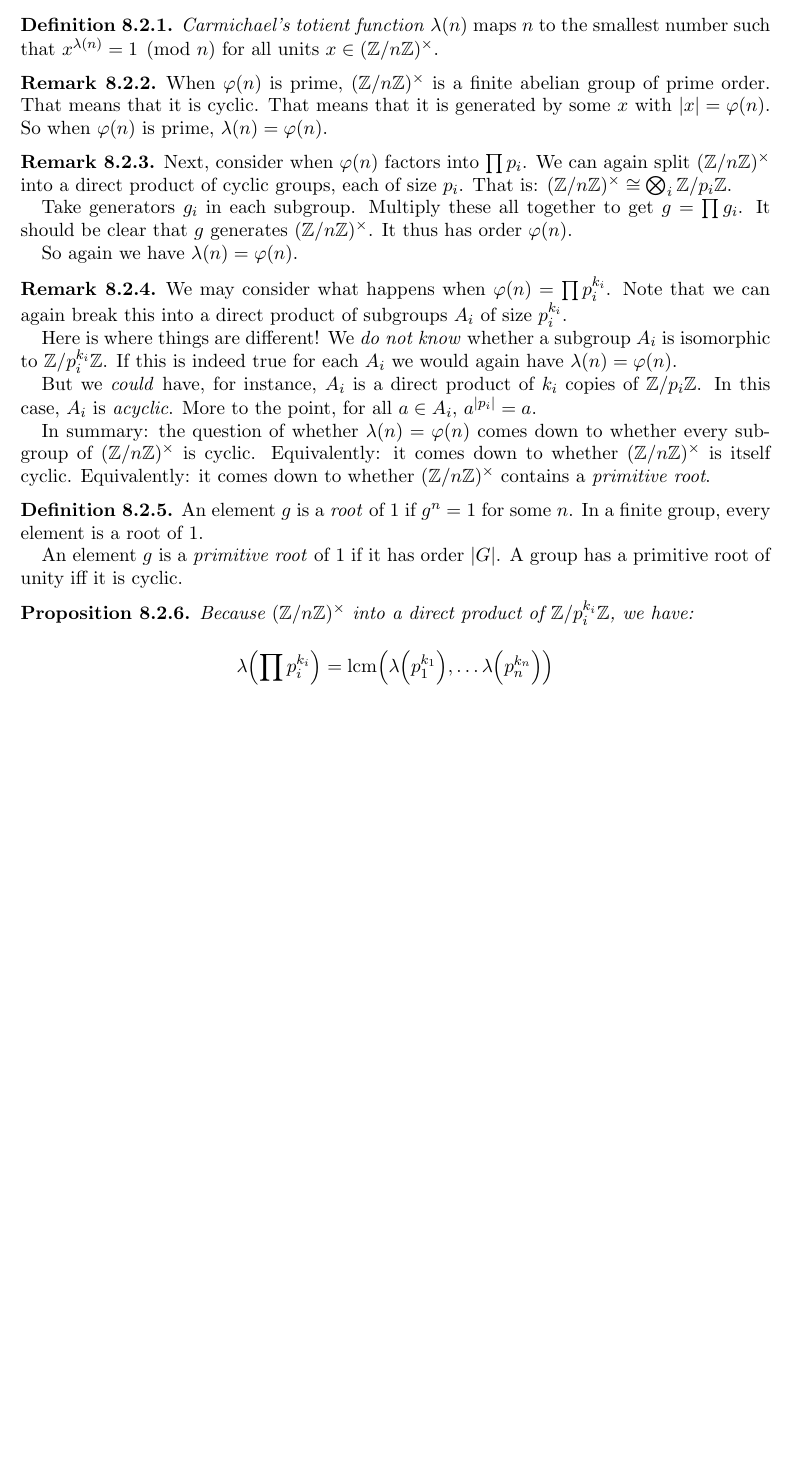
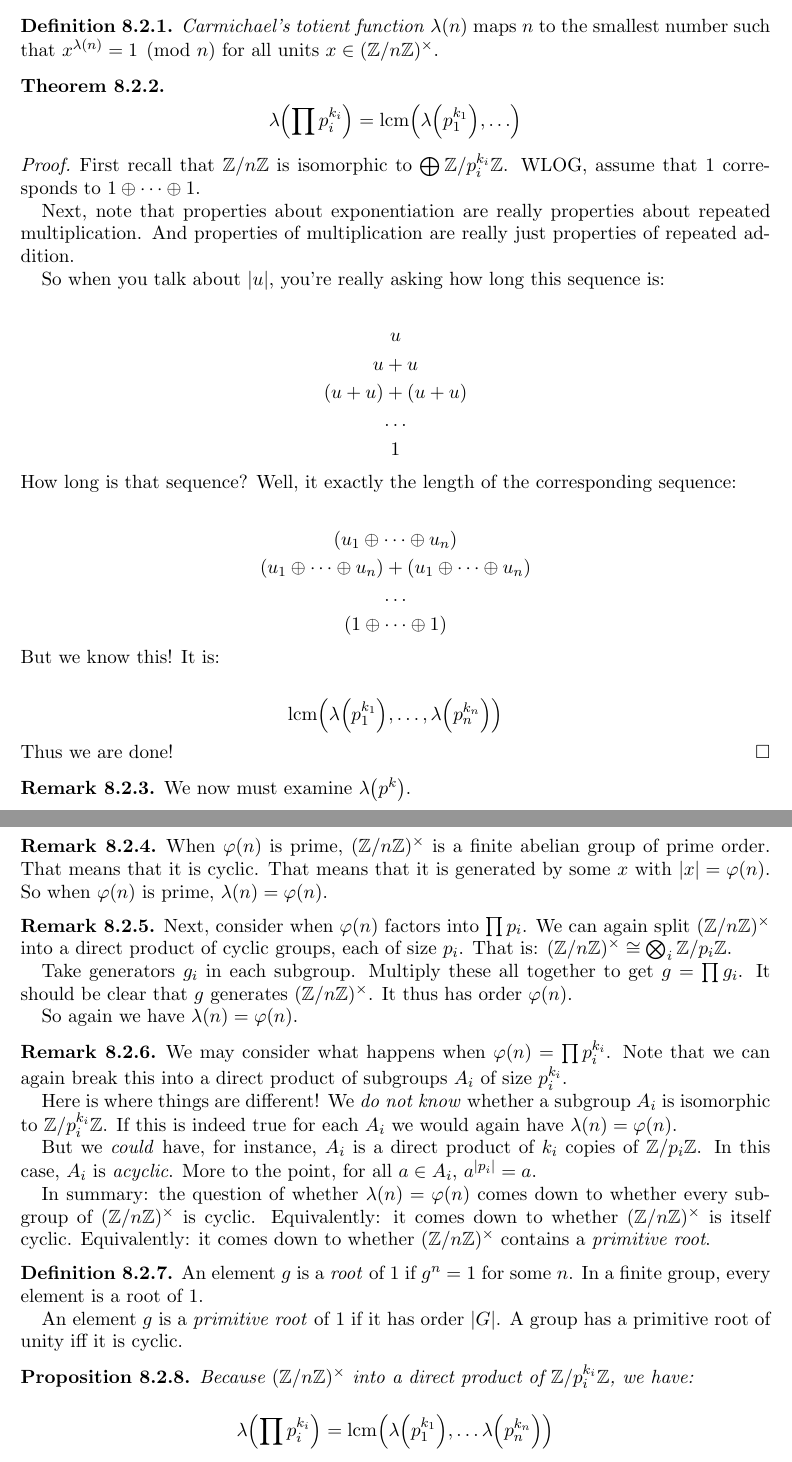
Before and after one commit to ruggeri/tech-notes, a LaTeX paper (math/rsa/rsa.tex, which reads math/rsa/07-euler-and-carmichael.tex, math/stys/ned-common.sty, math/stys/ned-common/parens-fns.sty): part of page 15 of 15 before the commit and two parts of pages 15 and 16 of 16 after it, the two joined at a grey line, cut so that both start at the same text, the shorter picture padded with empty space. Compiled offline with pdfLaTeX.

Commit message:
hack on carmichael explanation; introduce some new paren fns

```diff
--- a/math/rsa/07-euler-and-carmichael.tex
+++ b/math/rsa/07-euler-and-carmichael.tex
@@ -102,39 +102,104 @@
   $x \in \Zmodnx$.
 \end{definition}
 
+\begin{theorem}
+  \begin{nedqn}
+    \lambdaf{\prod p_i^{k_i}}
+  \eqcol
+    \lcm\parens{\lambdaf{p_1^{k_1}}, \ldots}
+  \end{nedqn}
+\end{theorem}
+
+\begin{proof}
+  First recall that $\Zmodn$ is isomorphic to $\bigoplus
+  \Zmod{p_i^{k_i}}$. WLOG, assume that $1$ corresponds to $1
+  \oplus \cdots \oplus 1$.
+
+  Next, note that properties about exponentiation are really properties
+  about repeated multiplication. And properties of multiplication are
+  really just properties of repeated addition.
+
+  So when you talk about $|u|$, you're really asking how long this
+  sequence is:
+
+  \begin{nedqn}
+    &u&
+  \\
+    &u + u&
+  \\
+    &(u + u) + (u + u)&
+  \\
+    &\ldots&
+  \\
+    &1&
+  \end{nedqn}
+
+  \noindent
+  How long is that sequence? Well, it exactly the length of the
+  corresponding sequence:
+
+  \begin{nedqn}
+    & (u_1 \oplus \cdots \oplus u_n)&
+  \\
+    &(u_1 \oplus \cdots \oplus u_n) + (u_1 \oplus \cdots \oplus u_n)&
+  \\
+    &\ldots&
+  \\
+    &(1 \oplus \cdots \oplus 1)&
+  \end{nedqn}
+
+  \noindent
+  But we know this! It is:
+
+  \begin{nedqn}
+    \lcm\parens{
+      \lambdaf{p_1^{k_1}},
+      \ldots,
+      \lambdaf{p_n^{k_n}}
+    }
+  \end{nedqn}
+
+  \noindent
+  Thus we are done!
+\end{proof}
+
 \begin{remark}
-  When $\varphi(n)$ is prime, $\Zmodnx$ is a finite abelian group of
-  prime order. That means that it is cyclic. That means that it is
-  generated by some $x$ with $|x| = \varphi(n)$. So when $\varphi(n)$ is
-  prime, $\lambda(n) = \varphi(n)$.
+  We now must examine $\lambdaf{p^k}$.
 \end{remark}
 
 \begin{remark}
-  Next, consider when $\varphi(n)$ factors into $\prod p_i$. We can
+  When $\vphif{n}$ is prime, $\Zmodnx$ is a finite abelian group of
+  prime order. That means that it is cyclic. That means that it is
+  generated by some $x$ with $|x| = \vphif{n}$. So when $\vphif{n}$ is
+  prime, $\lambda(n) = \vphif{n}$.
+\end{remark}
+
+\begin{remark}
+  Next, consider when $\vphif{n}$ factors into $\prod p_i$. We can
   again split $\Zmodnx$ into a direct product of cyclic groups, each of
   size $p_i$. That is: $\Zmodnx \cong \bigotimes_i \Zmod{p_i}$.
 
   Take generators $g_i$ in each subgroup. Multiply these all together to
   get $g = \prod g_i$. It should be clear that $g$ generates $\Zmodnx$.
-  It thus has order $\varphi(n)$.
+  It thus has order $\vphif{n}$.
 
-  So again we have $\lambda(n) = \varphi(n)$.
+  So again we have $\lambda(n) = \vphif{n}$.
 \end{remark}
 
 \begin{remark}
-  We may consider what happens when $\varphi(n) = \prod p_i^{k_i}$. Note
+  We may consider what happens when $\vphif{n} = \prod p_i^{k_i}$. Note
   that we can again break this into a direct product of subgroups $A_i$
   of size $p_i^{k_i}$.
 
   Here is where things are different! We \emph{do not know} whether a
   subgroup $A_i$ is isomorphic to $\Zmod{p_i^{k_i}}$. If this is indeed
-  true for each $A_i$ we would again have $\lambda(n) = \varphi(n)$.
+  true for each $A_i$ we would again have $\lambda(n) = \vphif{n}$.
 
   But we \emph{could} have, for instance, $A_i$ is a direct product of
   $k_i$ copies of $\Zmod{p_i}$. In this case, $A_i$ is \emph{acyclic}.
   More to the point, for all $a \in A_i$, $a^{|p_i|} = a$.
 
-  In summary: the question of whether $\lambda(n) = \varphi(n)$ comes
+  In summary: the question of whether $\lambda(n) = \vphif{n}$ comes
   down to whether every subgroup of $\Zmodnx$ is cyclic. Equivalently:
   it comes down to whether $\Zmodnx$ is itself cyclic. Equivalently: it
   comes down to whether $\Zmodnx$ contains a \emph{primitive root}.
@@ -153,12 +218,12 @@
   have:
 
   \begin{nedqn}
-    \lambda\parens{\prod p_i^{k_i}}
+    \lambdaf{\prod p_i^{k_i}}
   \eqcol
     \lcm\parens{
-      \lambda\parens{p_1^{k_1}},
+      \lambdaf{p_1^{k_1}},
       \ldots
-      \lambda\parens{p_n^{k_n}}
+      \lambdaf{p_n^{k_n}}
     }
   \end{nedqn}
 \end{proposition}
--- a/math/stys/ned-common.sty
+++ b/math/stys/ned-common.sty
@@ -19,9 +19,9 @@
 
 %% Package components
 
-\usepackage{ned-common/exponent-fn}
 \usepackage{ned-common/fractions-powers}
 \usepackage{ned-common/misc}
 \usepackage{ned-common/parens}
+\usepackage{ned-common/parens-fns}
 \usepackage{ned-common/sets}
 \usepackage{ned-common/symbols}
--- a/math/stys/ned-common/exponent-fn.sty
+++ b/math/stys/ned-common/parens-fns.sty
@@ -20,3 +22,13 @@
 \newcommand{\nexpBb}[1]{
   \exp\Bbparens{#1}
 }
+
+%% Lambda, varphi functions.
+
+\newcommand{\lambdaf}[1]{
+  \lambda\parens{#1}
+}
+
+\newcommand{\vphif}[1]{
+  \varphi\parens{#1}
+}
```
Also changed, not shown: math/rsa/07-euler-and-carmichael.tex (18 more changed lines), math/stys/ned-common/parens-fns.sty (2 more changed lines).
